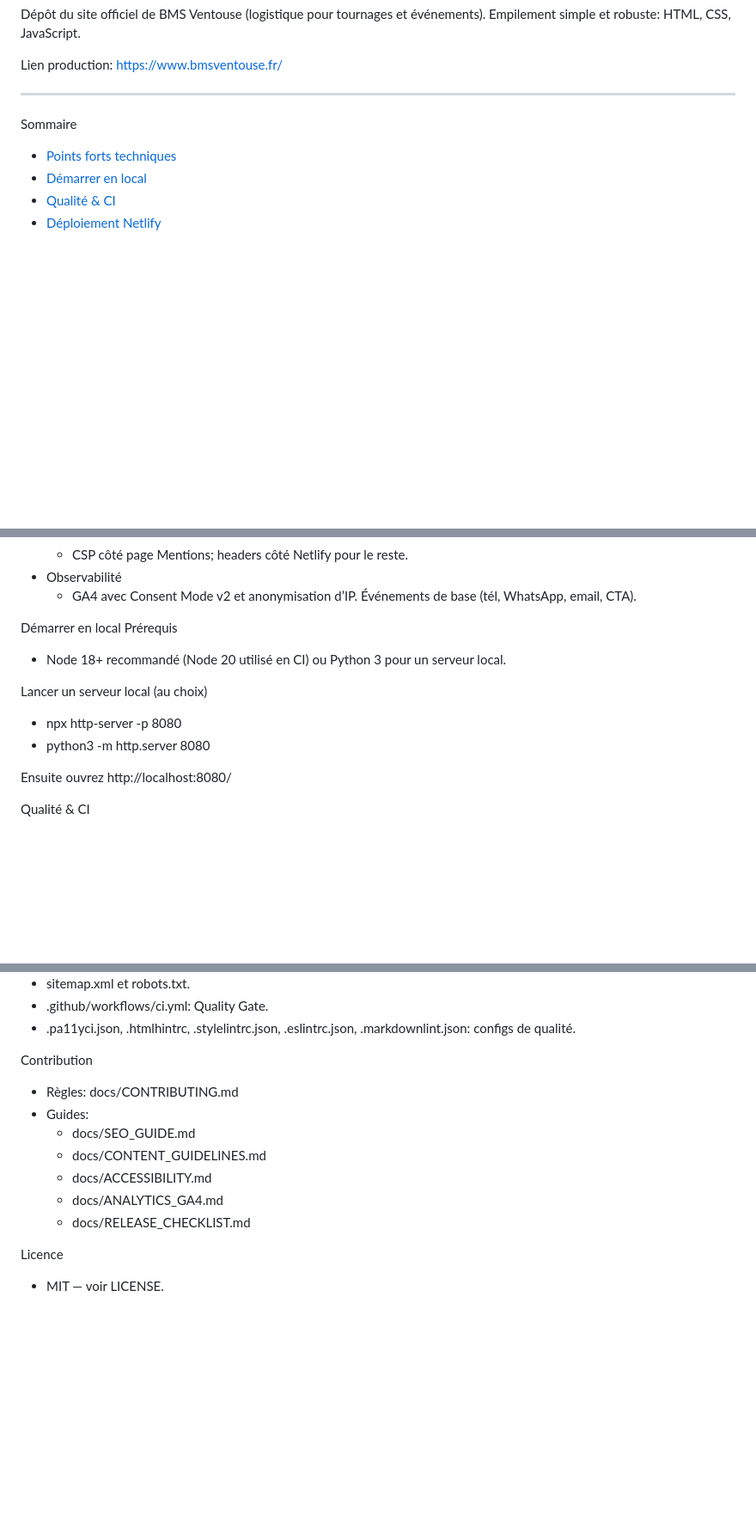
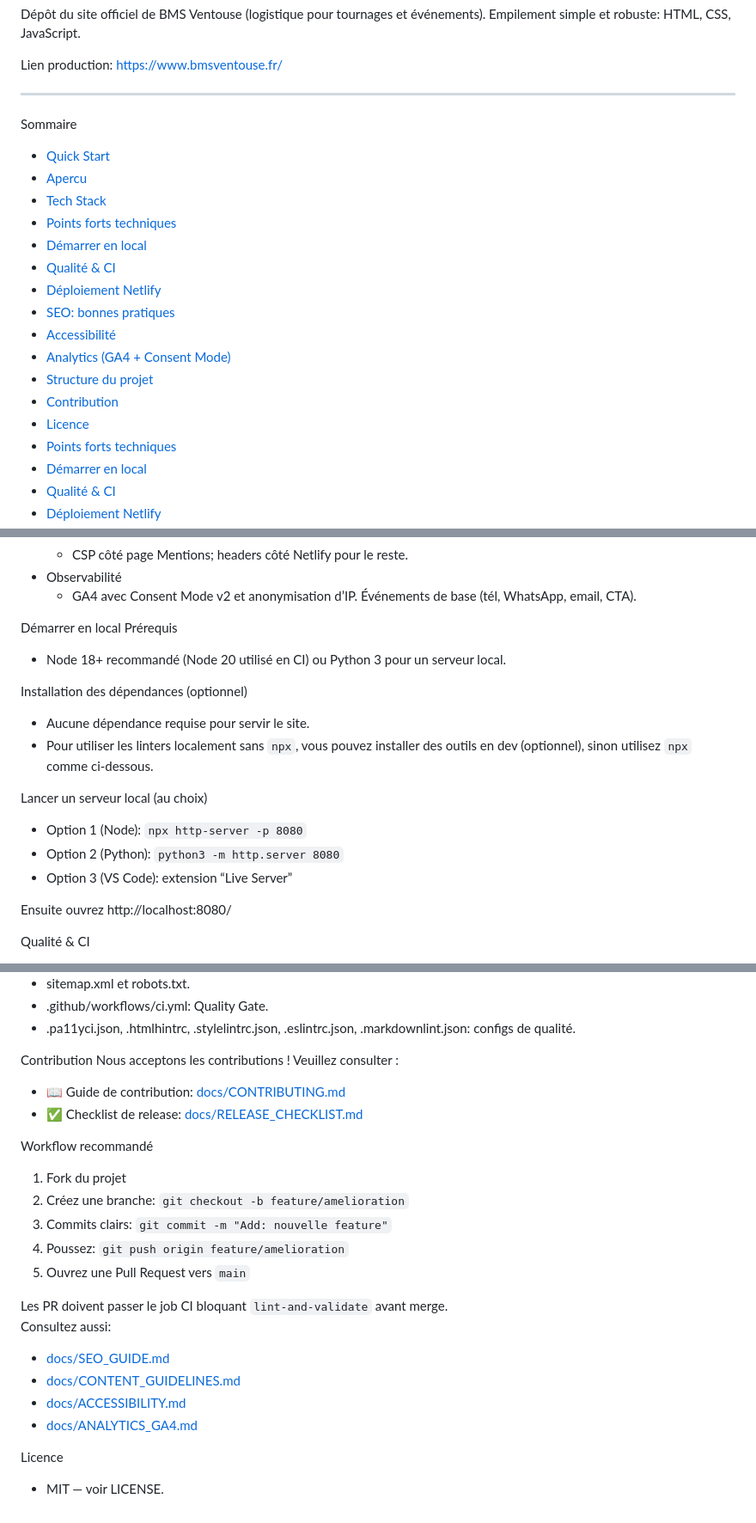
Before and after one commit to Soofmaax/bmsventouse.fr, a Markdown page: README.md, 3 parts joined by grey strips. Shown: that part at 86% size. Drawn GitHub-style; blank space fills up the shorter version.

```diff
--- a/README.md
+++ b/README.md
@@ -16,6 +52,19 @@ Lien production: https://www.bmsventouse.fr/
 ---
 
 Sommaire
+- [Quick Start](#quick-start)
+- [Apercu](#apercu)
+- [Tech Stack](#tech-stack)
+- [Points forts techniques](#points-forts-techniques)
+- [Démarrer en local](#démarrer-en-local)
+- [Qualité & CI](#qualité--ci)
+- [Déploiement Netlify](#déploiement-netlify)
+- [SEO: bonnes pratiques](#seo-bonnes-pratiques-résumé)
+- [Accessibilité](#accessibilité-résumé)
+- [Analytics (GA4 + Consent Mode)](#analytics-ga4--consent-mode)
+- [Structure du projet](#structure-du-projet)
+- [Contribution](#contribution)
+- [Licence](#licence)
 - [Points forts techniques](#points-forts-techniques)
 - [Démarrer en local](#démarrer-en-local)
 - [Qualité & CI](#qualité--ci)
@@ -50,9 +99,14 @@ Démarrer en local
 Prérequis
 - Node 18+ recommandé (Node 20 utilisé en CI) ou Python 3 pour un serveur local.
 
+Installation des dépendances (optionnel)
+- Aucune dépendance requise pour servir le site.
+- Pour utiliser les linters localement sans `npx`, vous pouvez installer des outils en dev (optionnel), sinon utilisez `npx` comme ci-dessous.
+
 Lancer un serveur local (au choix)
-- npx http-server -p 8080
-- python3 -m http.server 8080
+- Option 1 (Node): `npx http-server -p 8080`
+- Option 2 (Python): `python3 -m http.server 8080`
+- Option 3 (VS Code): extension “Live Server”
 
 Ensuite ouvrez http://localhost:8080/
 
@@ -119,13 +173,23 @@ Structure du projet
 - .pa11yci.json, .htmlhintrc, .stylelintrc.json, .eslintrc.json, .markdownlint.json: configs de qualité.
 
 Contribution
-- Règles: docs/CONTRIBUTING.md
-- Guides:
-  - docs/SEO_GUIDE.md
-  - docs/CONTENT_GUIDELINES.md
-  - docs/ACCESSIBILITY.md
-  - docs/ANALYTICS_GA4.md
-  - docs/RELEASE_CHECKLIST.md
+Nous acceptons les contributions ! Veuillez consulter :
+- 📖 Guide de contribution: [docs/CONTRIBUTING.md](docs/CONTRIBUTING.md)
+- ✅ Checklist de release: [docs/RELEASE_CHECKLIST.md](docs/RELEASE_CHECKLIST.md)
+
+Workflow recommandé
+1. Fork du projet
+2. Créez une branche: `git checkout -b feature/amelioration`
+3. Commits clairs: `git commit -m "Add: nouvelle feature"`
+4. Poussez: `git push origin feature/amelioration`
+5. Ouvrez une Pull Request vers `main`
+
+Les PR doivent passer le job CI bloquant `lint-and-validate` avant merge.
+Consultez aussi:
+- [docs/SEO_GUIDE.md](docs/SEO_GUIDE.md)
+- [docs/CONTENT_GUIDELINES.md](docs/CONTENT_GUIDELINES.md)
+- [docs/ACCESSIBILITY.md](docs/ACCESSIBILITY.md)
+- [docs/ANALYTICS_GA4.md](docs/ANALYTICS_GA4.md)
 
 Licence
 - MIT — voir LICENSE.
```
Also changed, not shown: other parts of README.md (+37 -1 lines).
